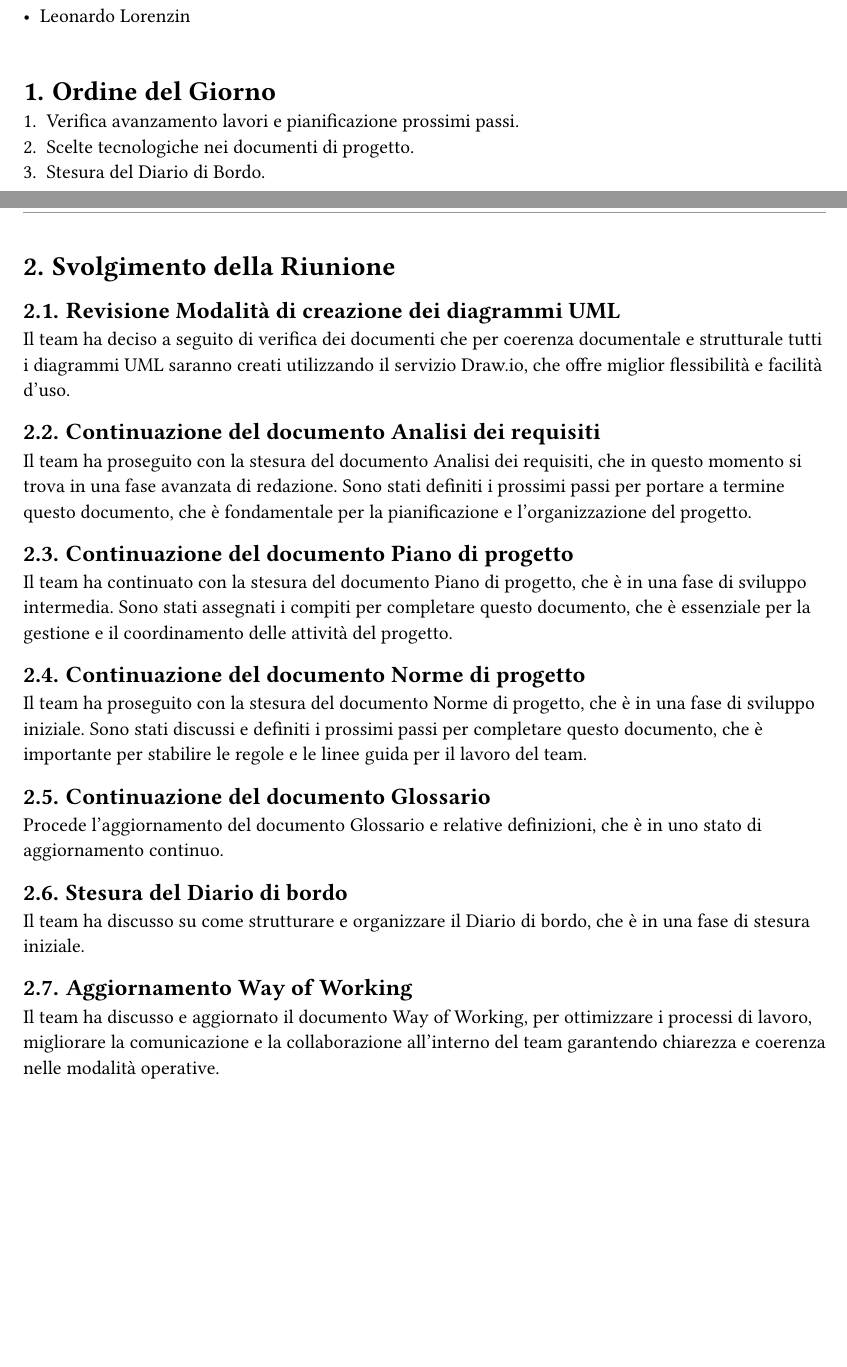
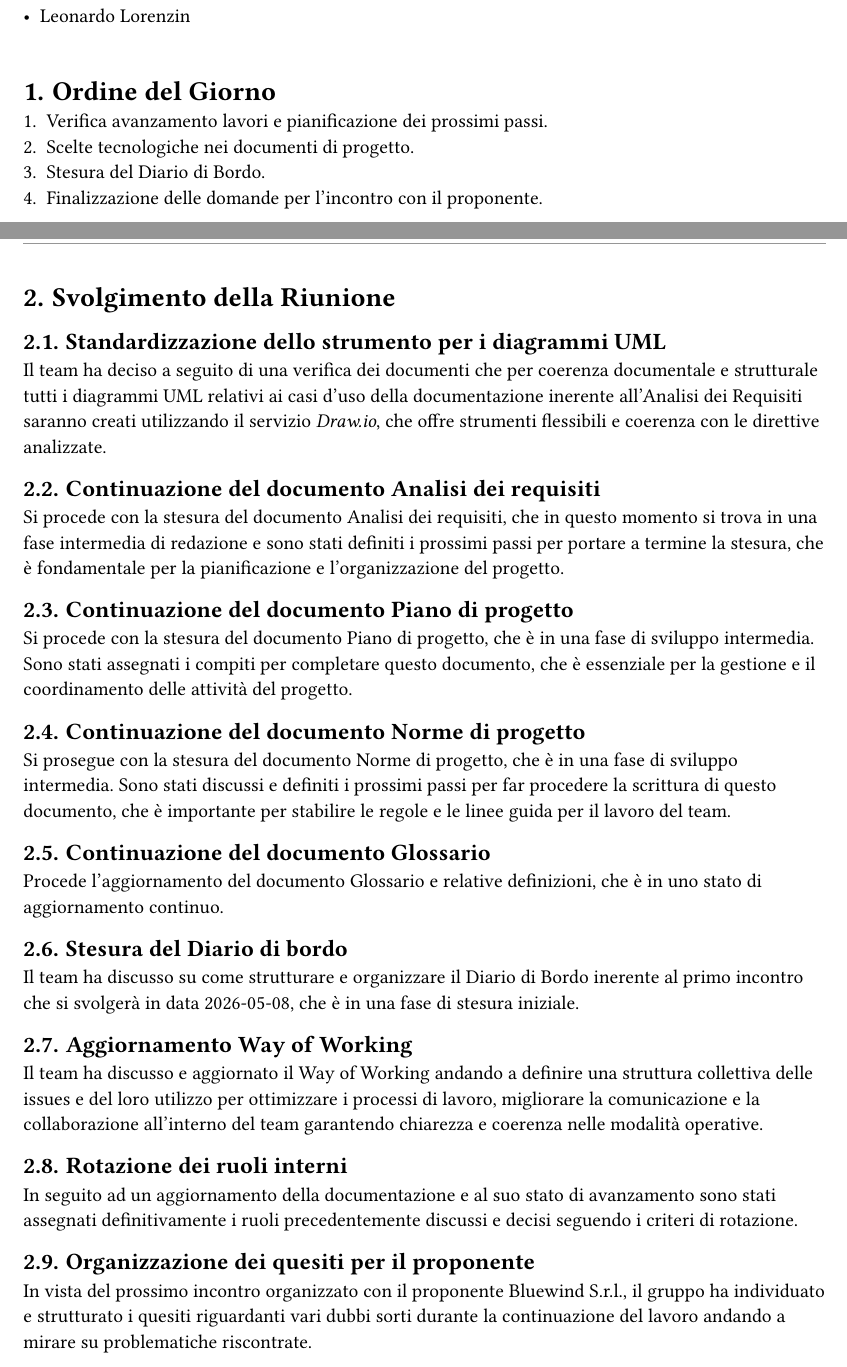
Before and after one commit to CoderiusGroup/Documentazione, a Typst document (src/RTB/Verbali/Interni/VerbaleInterno-2026-05-04.typ): two parts of pages 4 and 5 of 6, joined at a grey line, cut so that both start at the same text, the shorter picture padded with empty space. Compiled offline with Typst 0.15.

Commit message:
Fix: Aggiornamento e aggiunta delle sezioni [2.8], [2.9]

```diff
--- a/src/RTB/Verbali/Interni/VerbaleInterno-2026-05-04.typ
+++ b/src/RTB/Verbali/Interni/VerbaleInterno-2026-05-04.typ
@@ -109,9 +110,10 @@
 #v(0.5cm)
 
 = Ordine del Giorno
-+ Verifica avanzamento lavori e pianificazione prossimi passi.
++ Verifica avanzamento lavori e pianificazione dei prossimi passi.
 + Scelte tecnologiche nei documenti di progetto.
 + Stesura del Diario di Bordo.
++ Finalizzazione delle domande per l'incontro con il proponente.
 
 #v(0.5cm)
 
@@ -120,26 +122,32 @@
 
 = Svolgimento della Riunione
 
-== Revisione Modalità di creazione dei diagrammi UML
-Il team ha deciso a seguito di verifica dei documenti che per coerenza documentale e strutturale tutti i diagrammi UML saranno creati utilizzando il servizio Draw.io, che offre miglior flessibilità  e facilità d'uso.
+== Standardizzazione dello strumento per i diagrammi UML
+Il team ha deciso a seguito di una verifica dei documenti che per coerenza documentale e strutturale tutti i diagrammi UML relativi ai casi d'uso della documentazione inerente all'Analisi dei Requisiti saranno creati utilizzando il servizio _Draw.io_, che offre strumenti flessibili e coerenza con le direttive analizzate.
 
 == Continuazione del documento Analisi dei requisiti
-Il team ha proseguito con la stesura del documento Analisi dei requisiti, che in questo momento si trova in una fase avanzata di redazione. Sono stati definiti i prossimi passi per portare a termine questo documento, che è fondamentale per la pianificazione e l'organizzazione del progetto.
+Si procede con la stesura del documento Analisi dei requisiti, che in questo momento si trova in una fase intermedia di redazione e sono stati definiti i prossimi passi per portare a termine la stesura, che è fondamentale per la pianificazione e l'organizzazione del progetto.
 
 == Continuazione del documento Piano di progetto
-Il team ha continuato con la stesura del documento Piano di progetto, che è in una fase di sviluppo intermedia.  Sono stati assegnati i compiti per completare questo documento, che è essenziale per la gestione e il coordinamento delle attività del progetto.
+Si procede con la stesura del documento Piano di progetto, che è in una fase di sviluppo intermedia.  Sono stati assegnati i compiti per completare questo documento, che è essenziale per la gestione e il coordinamento delle attività del progetto.
 
 == Continuazione del documento Norme di progetto
-Il team ha proseguito con la stesura del documento Norme di progetto, che è in una fase di sviluppo iniziale. Sono stati discussi e definiti i prossimi passi per completare questo documento, che è importante per stabilire le regole e le linee guida per il lavoro del team.
+Si prosegue con la stesura del documento Norme di progetto, che è in una fase di sviluppo intermedia. Sono stati discussi e definiti i prossimi passi per far procedere la scrittura di questo documento, che è importante per stabilire le regole e le linee guida per il lavoro del team.
 
 == Continuazione del documento Glossario
 Procede l'aggiornamento del documento Glossario e relative definizioni, che è in uno stato di aggiornamento continuo.
 
 == Stesura del Diario di bordo
-Il team ha discusso su come strutturare e organizzare il Diario di bordo, che è in una fase di stesura iniziale.
+Il team ha discusso su come strutturare e organizzare il Diario di Bordo inerente al primo incontro che si svolgerà in data 2026-05-08, che è in una fase di stesura iniziale.
 
 == Aggiornamento Way of Working
-Il team ha discusso e aggiornato il documento Way of Working, per ottimizzare i processi di lavoro, migliorare la comunicazione e la collaborazione all'interno del team garantendo chiarezza e coerenza nelle modalità operative.
+Il team ha discusso e aggiornato il Way of Working andando a definire una struttura collettiva delle issues e del loro utilizzo per ottimizzare i processi di lavoro, migliorare la comunicazione e la collaborazione all'interno del team garantendo chiarezza e coerenza nelle modalità operative.
+
+== Rotazione dei ruoli interni
+In seguito ad un aggiornamento della documentazione e al suo stato di avanzamento sono stati assegnati definitivamente i ruoli precedentemente discussi e decisi seguendo i criteri di rotazione.
+
+== Organizzazione dei quesiti per il proponente
+In vista del prossimo incontro organizzato con il proponente Bluewind S.r.l., il gruppo ha individuato e strutturato i quesiti riguardanti vari dubbi sorti durante la continuazione del lavoro andando a mirare su problematiche riscontrate.
 
 #pagebreak()
 
@@ -156,6 +164,8 @@ Il team ha discusso e aggiornato il documento Way of Working, per ottimizzare i
     [VI-3.5], [Continuazione del documento Glossario],
     [VI-3.6], [Organizzazione per  Diario di bordo],
     [VI-3.7], [Aggiornamento del documento Way of Working],
+    [VI-3.8], [Rotazione dei ruoli interni],
+    [VI-3.9], [Finalizzazione delle domande per Bluewind],
   )
 ]
 
@@ -179 +190,2 @@ Elenco dei compiti assegnati ai membri del team in vista della prossima riunione
     \ Analisi dei requisiti], [Ines Iadadi,\ Alberto Canavese], [VI-3.2],
+    [TD-4.2],
```
Also changed, not shown: src/RTB/Verbali/Interni/VerbaleInterno-2026-05-04.typ (15 more changed lines).
